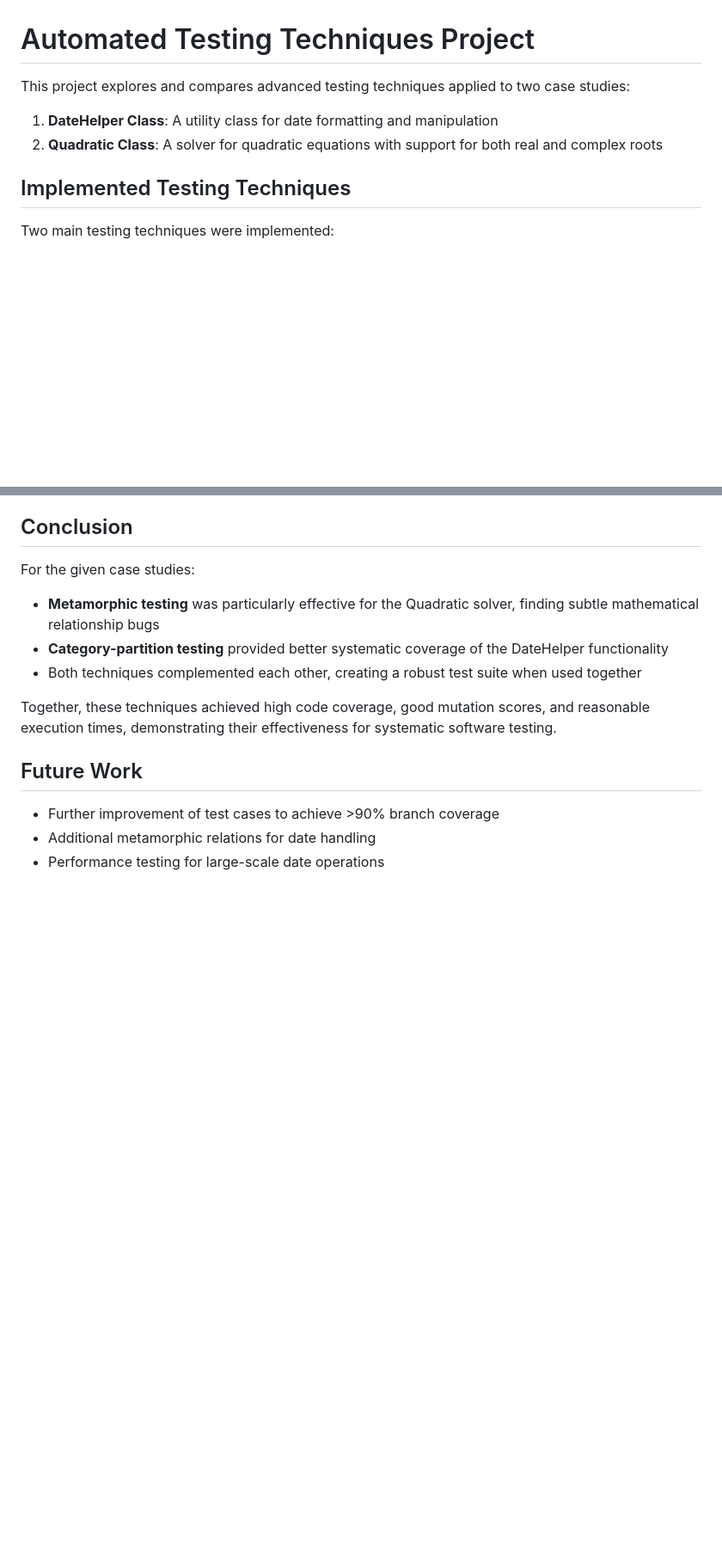
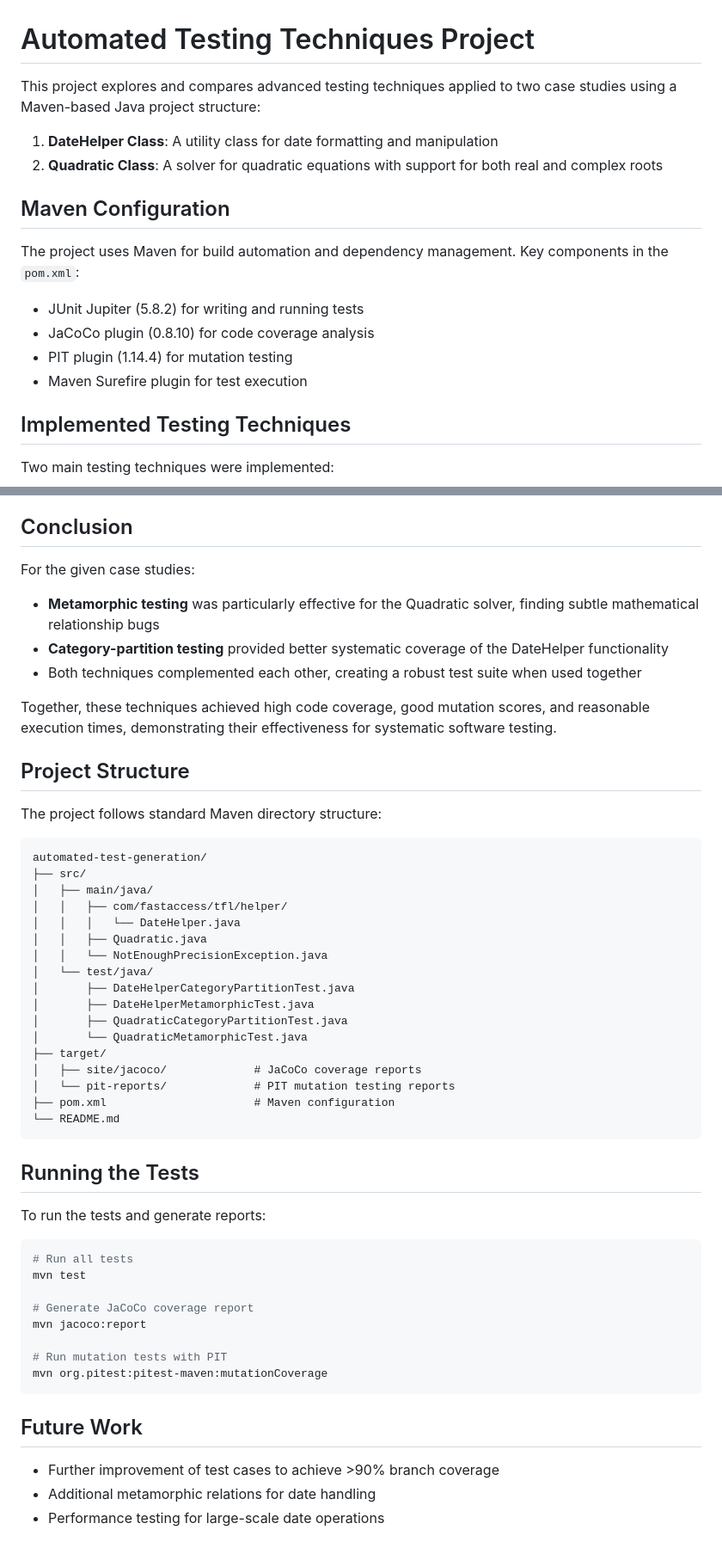
Before and after one commit to Fangyuan025/Project5807, a Markdown page: README.md, 2 parts joined by grey strips. Shown: that part at 86% size. GitHub-like rendering; blank space fills up the shorter version.

````diff
--- a/README.md
+++ b/README.md
@@ -1,9 +1,18 @@
 # Automated Testing Techniques Project
 
-This project explores and compares advanced testing techniques applied to two case studies:
+This project explores and compares advanced testing techniques applied to two case studies using a Maven-based Java project structure:
 
 1. **DateHelper Class**: A utility class for date formatting and manipulation
 2. **Quadratic Class**: A solver for quadratic equations with support for both real and complex roots
+
+## Maven Configuration
+
+The project uses Maven for build automation and dependency management. Key components in the `pom.xml`:
+
+- JUnit Jupiter (5.8.2) for writing and running tests
+- JaCoCo plugin (0.8.10) for code coverage analysis
+- PIT plugin (1.14.4) for mutation testing
+- Maven Surefire plugin for test execution
 
 ## Implemented Testing Techniques
 
@@ -85,6 +94,45 @@ For the given case studies:
 
 Together, these techniques achieved high code coverage, good mutation scores, and reasonable execution times, demonstrating their effectiveness for systematic software testing.
 
+## Project Structure
+
+The project follows standard Maven directory structure:
+
+```
+automated-test-generation/
+├── src/
+│   ├── main/java/
+│   │   ├── com/fastaccess/tfl/helper/
+│   │   │   └── DateHelper.java
+│   │   ├── Quadratic.java
+│   │   └── NotEnoughPrecisionException.java
+│   └── test/java/
+│       ├── DateHelperCategoryPartitionTest.java
+│       ├── DateHelperMetamorphicTest.java
+│       ├── QuadraticCategoryPartitionTest.java
+│       └── QuadraticMetamorphicTest.java
+├── target/
+│   ├── site/jacoco/             # JaCoCo coverage reports
+│   └── pit-reports/             # PIT mutation testing reports
+├── pom.xml                      # Maven configuration
+└── README.md
+```
+
+## Running the Tests
+
+To run the tests and generate reports:
+
+```bash
+# Run all tests
+mvn test
+
+# Generate JaCoCo coverage report
+mvn jacoco:report
+
+# Run mutation tests with PIT
+mvn org.pitest:pitest-maven:mutationCoverage
+```
+
 ## Future Work
 
 - Further improvement of test cases to achieve >90% branch coverage
````
